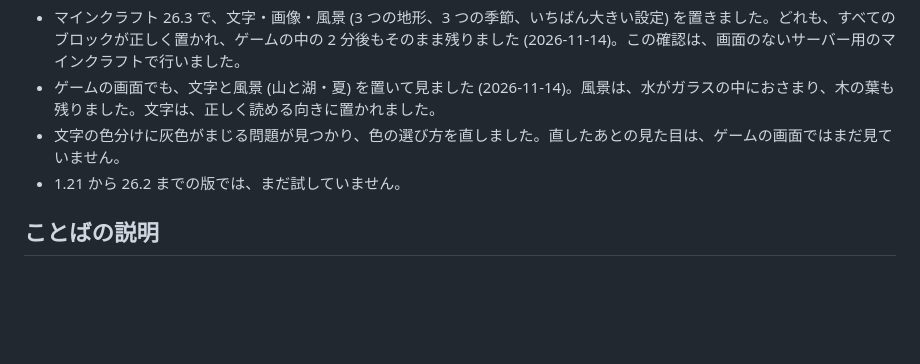
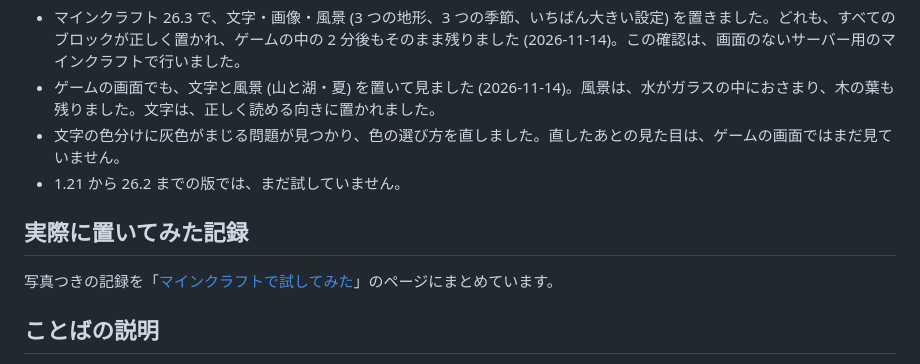
Before and after one commit to fu-yu/voxel-maker, a Markdown page: docs/public/minecraft.md, the part around the change. Rendered like a GitHub page; blank space fills up the shorter version.

```diff
--- a/docs/public/minecraft.md
+++ b/docs/public/minecraft.md
@@ -73,6 +73,10 @@
 - 文字の色分けに灰色がまじる問題が見つかり、色の選び方を直しました。直したあとの見た目は、ゲームの画面ではまだ見ていません。
 - 1.21 から 26.2 までの版では、まだ試していません。
 
+## 実際に置いてみた記録
+
+写真つきの記録を「[マインクラフトで試してみた](https://fu-yu.github.io/voxel-maker/tried.html)」のページにまとめています。
+
 ## ことばの説明
 
 - **Java 版・統合版**: マインクラフトには 2 つの種類があります。Java 版はパソコン用です。統合版は、スマホ・ゲーム機・Windows 用です。
```
Also changed, not shown: docs/AI_CONTEXT.md (+5 -2 lines), docs/dev/CHANGELOG.md (+1 -0 lines), docs/public/tried.md (added, +77 -0 lines), docs/public/images/mc-lake-corner.jpg (added), docs/public/images/mc-lake-dusk.jpg (added), docs/public/images/mc-lake-side.jpg (added), docs/public/images/mc-lake-top.jpg (added), docs/public/images/mc-text-before.jpg (added), 6 other files.
